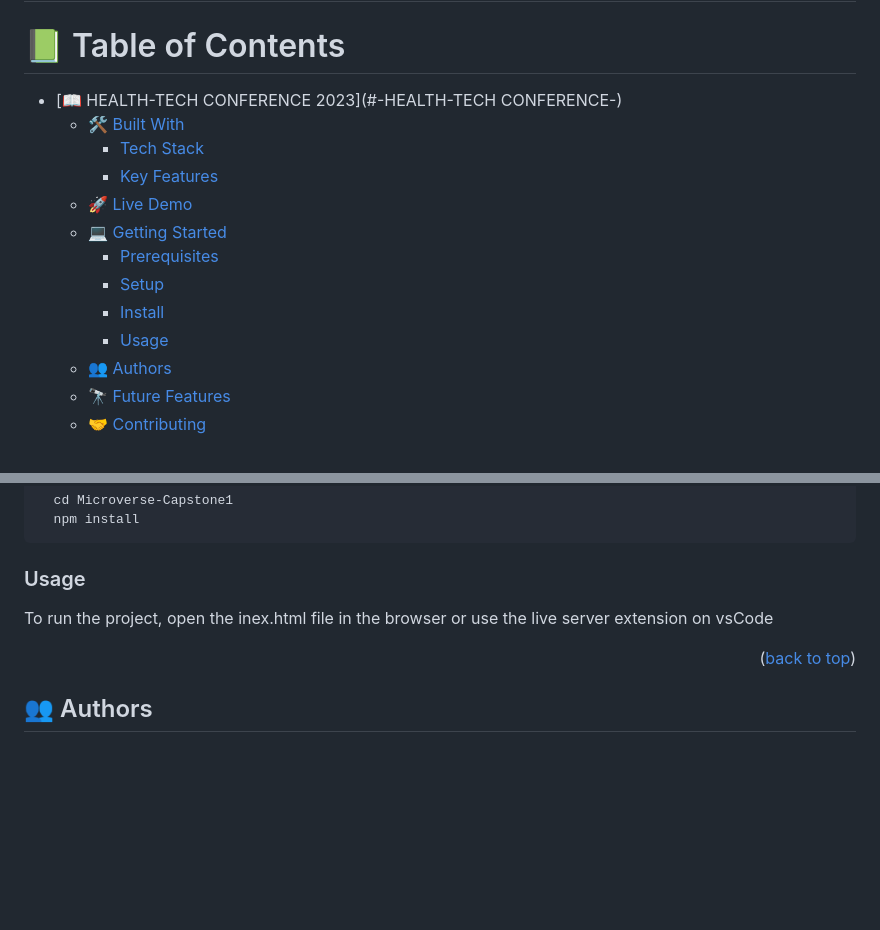
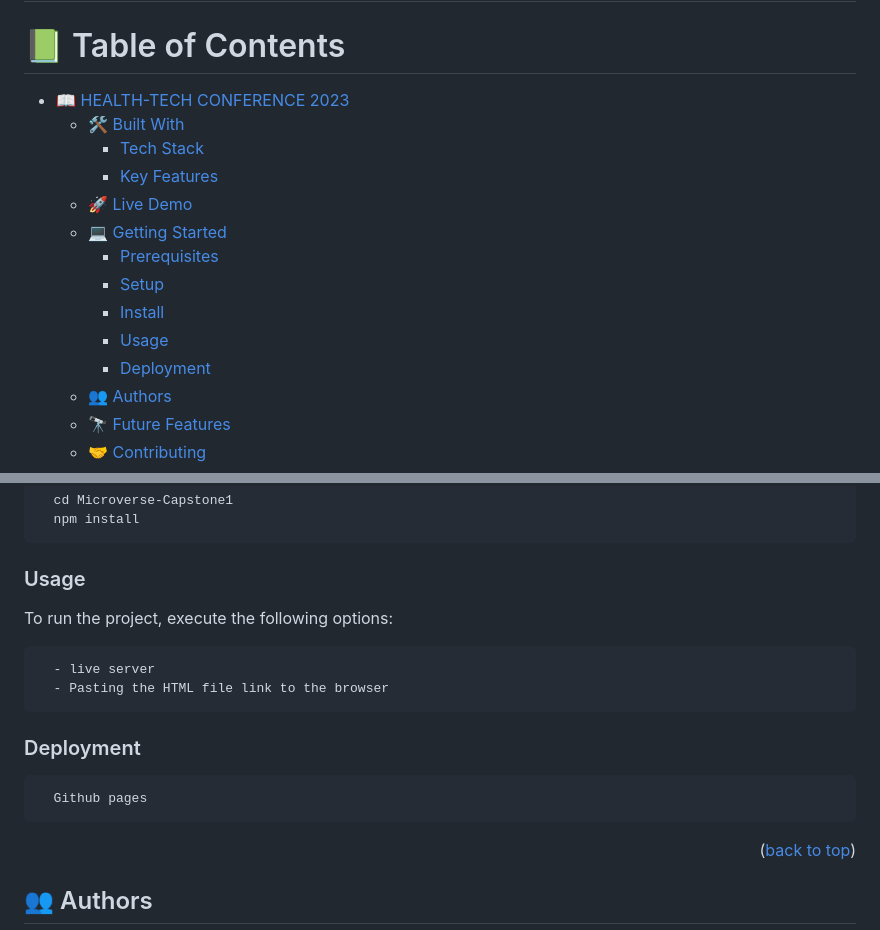
Before and after one commit to vanelnw/Microverse-Capstone1, a Markdown page: README.md, 2 parts joined by grey strips. Rendered like a GitHub page; blank space fills up the shorter version.

````diff
--- a/README.md
+++ b/README.md
@@ -7,7 +7,7 @@
 
 # 📗 Table of Contents
 
-- [📖 HEALTH-TECH CONFERENCE 2023](#-HEALTH-TECH CONFERENCE-)
+- [📖 HEALTH-TECH CONFERENCE 2023](#-HEALTH-TECH-CONFERENCE-)
   - [🛠 Built With ](#-built-with-)
     - [Tech Stack ](#tech-stack-)
     - [Key Features ](#key-features-)
@@ -17,6 +17,7 @@
     - [Setup](#setup)
     - [Install](#install)
     - [Usage](#usage)
+    - [Deployment](#deployment)
   - [👥 Authors ](#-authors-)
   - [🔭 Future Features ](#-future-features-)
   - [🤝 Contributing ](#-contributing-)
@@ -83,8 +84,18 @@ Clone this repository to your desired folder:
 ```
 
 ### Usage
+To run the project, execute the following options:
 
-To run the project, open the inex.html file in the browser or use the live server extension on vsCode
+```sh
+  - live server
+  - Pasting the HTML file link to the browser
+```
+
+### Deployment
+
+```sh
+  Github pages
+```
 
 <p align="right">(<a href="#readme-top">back to top</a>)</p>
 
````
